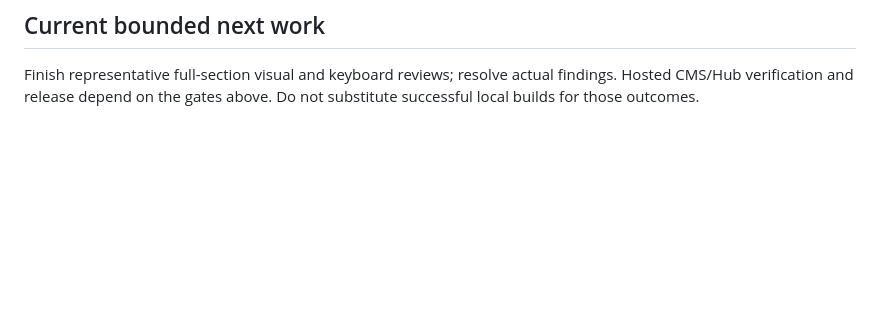
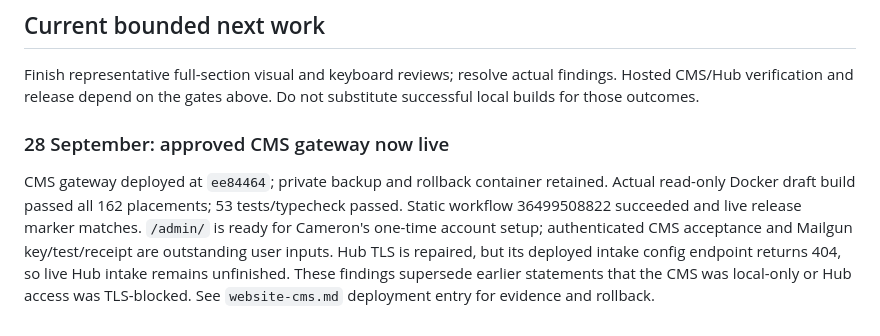
Before and after one commit to camster91/new-ashbi-design, a Markdown page: docs/acceptance-status.md, the part around the change. Rendered like a GitHub page; blank space fills up the shorter version.

```diff
--- a/docs/acceptance-status.md
+++ b/docs/acceptance-status.md
@@ -29,3 +29,7 @@ Hub TLS repair is a concrete two-line candidate in `hub-https-repair.md`, with e
 ## Current bounded next work
 
 Finish representative full-section visual and keyboard reviews; resolve actual findings. Hosted CMS/Hub verification and release depend on the gates above. Do not substitute successful local builds for those outcomes.
+
+### 28 September: approved CMS gateway now live
+
+CMS gateway deployed at `ee84464`; private backup and rollback container retained. Actual read-only Docker draft build passed all 162 placements; 53 tests/typecheck passed. Static workflow 36499508822 succeeded and live release marker matches. `/admin/` is ready for Cameron's one-time account setup; authenticated CMS acceptance and Mailgun key/test/receipt are outstanding user inputs. Hub TLS is repaired, but its deployed intake config endpoint returns 404, so live Hub intake remains unfinished. These findings supersede earlier statements that the CMS was local-only or Hub access was TLS-blocked. See `website-cms.md` deployment entry for evidence and rollback.
```
Also changed, not shown: docs/website-cms.md (+12 -0 lines).
